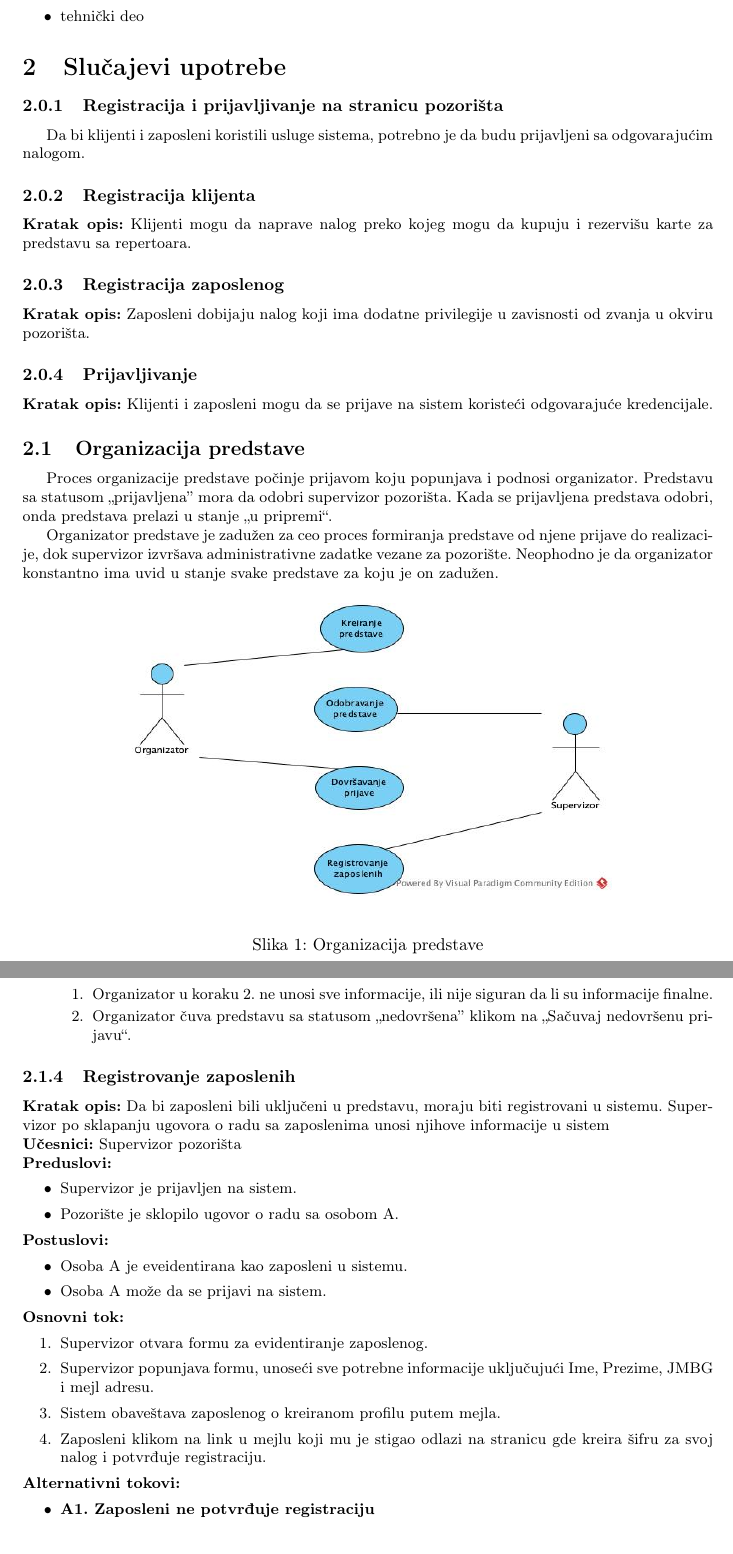
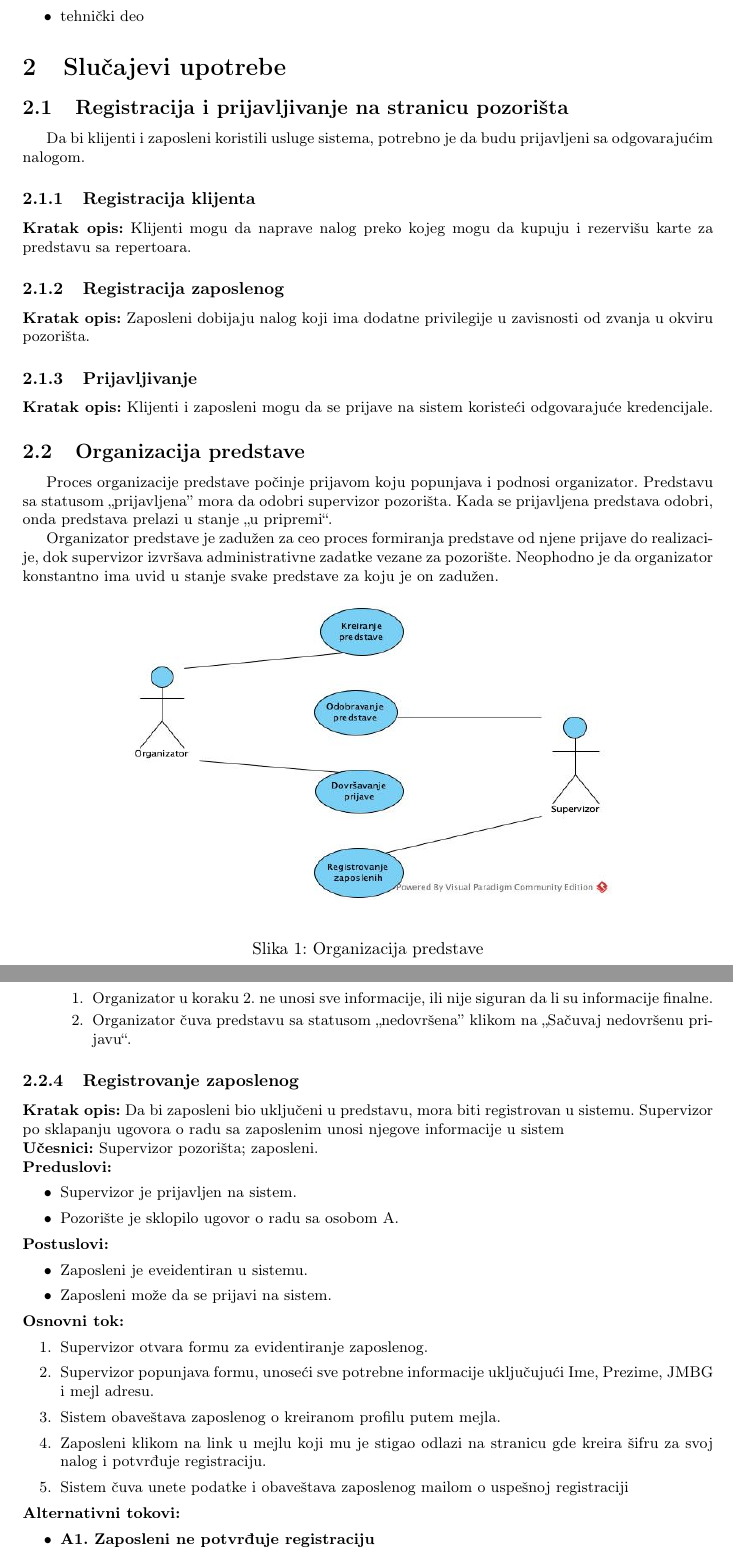
Before and after one commit to Robotmurlock/MATF-IS-THEATER, a LaTeX document (docs/main.tex): two parts of pages 3 and 5 of 18, joined at a grey line, cut so that both start at the same text. Compiled offline with pdfLaTeX.

Commit message:
Ispravke u definiciji slučaja upotrebe organizacije predstave

```diff
--- a/docs/main.tex
+++ b/docs/main.tex
@@ -99,7 +99,7 @@ dela\cite{hamilton_theatre_producing_the_drama}:
 
 \section{Slučajevi upotrebe}
 
-\subsubsection{Registracija i prijavljivanje na stranicu pozorišta}
+\subsection{Registracija i prijavljivanje na stranicu pozorišta}
 Da bi klijenti i zaposleni koristili usluge sistema, potrebno je da budu prijavljeni sa odgovarajućim nalogom.
 
 \subsubsection{Registracija klijenta}
@@ -247,10 +247,10 @@ Organizator predstave je zadužen za ceo proces formiranja predstave od njene pr
 \end{itemize}
 
 
-\subsubsection{Registrovanje zaposlenih} \label{Registrovanje zaposlenih}
-\noindent\textbf{Kratak opis:} Da bi zaposleni bili uključeni u predstavu, moraju biti registrovani u sistemu. Supervizor po sklapanju ugovora o radu sa zaposlenima unosi njihove informacije u sistem
+\subsubsection{Registrovanje zaposlenog} \label{Registrovanje zaposlenih}
+\noindent\textbf{Kratak opis:} Da bi zaposleni bio uključeni u predstavu, mora biti registrovan u sistemu. Supervizor po sklapanju ugovora o radu sa zaposlenim unosi njegove informacije u sistem
 
-\noindent\textbf{Učesnici:} Supervizor pozorišta
+\noindent\textbf{Učesnici:} Supervizor pozorišta; zaposleni.
 
 \noindent\textbf{Preduslovi:}
   \begin{itemize}
@@ -260,8 +260,8 @@ Organizator predstave je zadužen za ceo proces formiranja predstave od njene pr
 
 \noindent\textbf{Postuslovi:}
   \begin{itemize}
-    \item Osoba A je eveidentirana kao zaposleni u sistemu.
-    \item Osoba A može da se prijavi na sistem.
+    \item Zaposleni je eveidentiran u sistemu.
+    \item Zaposleni može da se prijavi na sistem.
   \end{itemize}
 
 \noindent\textbf{Osnovni tok:}
@@ -270,6 +270,7 @@ Organizator predstave je zadužen za ceo proces formiranja predstave od njene pr
     \item Supervizor popunjava formu, unoseći sve potrebne informacije uključujući Ime, Prezime, JMBG i mejl adresu.
     \item Sistem obaveštava zaposlenog o kreiranom profilu putem mejla.
     \item Zaposleni klikom na link u mejlu koji mu je stigao odlazi na stranicu gde kreira šifru za svoj nalog i potvrđuje registraciju.
+    \item Sistem čuva unete podatke i obaveštava zaposlenog mailom o uspešnoj registraciji
   \end{legal}
 
 \noindent\textbf{Alternativni tokovi:}
```
